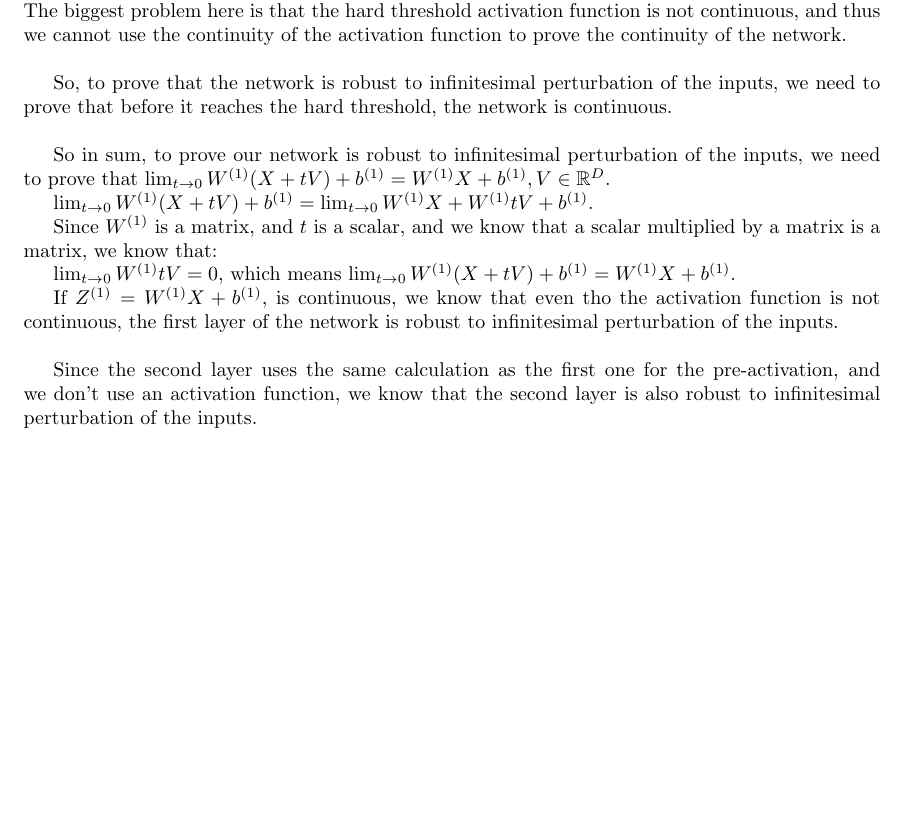
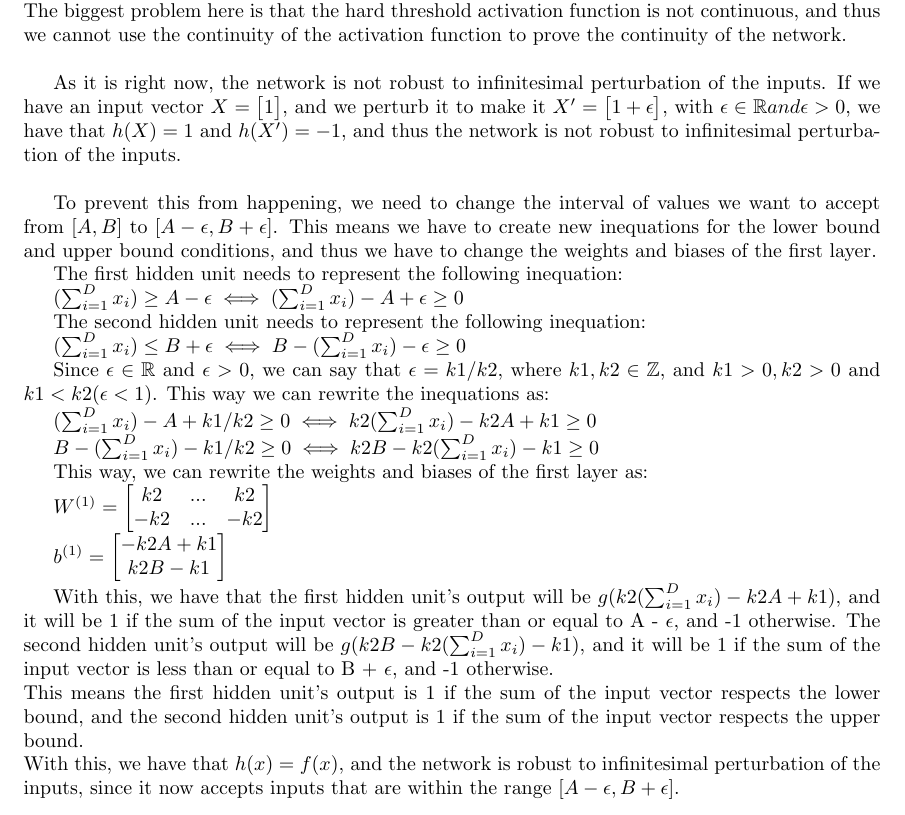
Before and after one commit to SebastiaoCarvalho/dl-hw1, a LaTeX document (skeleton_code/question_3_answers.tex): part of page 3 of 3, cut so that both start at the same text, the shorter picture padded with empty space. Compiled offline with pdfLaTeX.

Commit message:
add text for perturabtions of 3b

```diff
--- a/skeleton_code/question_3_answers.tex
+++ b/skeleton_code/question_3_answers.tex
@@ -125,22 +125,55 @@ and -1 otherwise, and, thus, \(h(x) = f(x)\), and we prove this neural network c
 Now we need to prove that the network is robust to infinitesimal perturbation of the inputs. The biggest problem here is that the hard threshold
 activation function is not continuous, and thus we cannot use the continuity of the activation function to prove the continuity of the network. \\
 
-So, to prove that the network is robust to infinitesimal perturbation of the inputs, we need to prove that before it reaches the hard threshold,
-the network is continuous. \\
+As it is right now, the network is not robust to infinitesimal perturbation of the inputs. If we have an input vector $X = \begin{bmatrix}
+    1
+\end{bmatrix}
+$, and we perturb it to make it $X' = \begin{bmatrix}
+    1 + \epsilon
+\end{bmatrix}
+$, with $\epsilon \in \mathbb{R} and \epsilon > 0$, we have that $h(X) = 1$ and $h(X') = -1$,
+and thus the network is not robust to infinitesimal perturbation of the inputs. \\
 
-So in sum, to prove our network is robust to infinitesimal perturbation of the inputs, we need to prove that
-$\lim_{t\rightarrow0} W^{(1)}(X + tV) + b^{(1)} =  W^{(1)}X + b^{(1)}, V \in \mathbb{R}^D$.
+To prevent this from happening, we need to change the interval of values we want to accept from $[A, B]$ to $[A - \epsilon, B + \epsilon]$.
+This means we have to create new inequations for the lower bound and upper bound conditions,
+and thus we have to change the weights and biases of the first layer.
 
-$\lim_{t\rightarrow0} W^{(1)}(X + tV) + b^{(1)} = \lim_{t\rightarrow0} W^{(1)}X + W^{(1)}tV + b^{(1)}$.
+The first hidden unit needs to represent the following inequation:
 
-Since $W^{(1)}$ is a matrix, and $t$ is a scalar, and we know that a scalar multiplied by a matrix is a matrix, we know that:
+$(\sum_{i=1}^{D} x_i) \geq A - \epsilon \iff (\sum_{i=1}^{D} x_i) - A + \epsilon \geq 0$
 
-$\lim_{t\rightarrow0} W^{(1)}tV = 0$, which means $\lim_{t\rightarrow0} W^{(1)}(X + tV) + b^{(1)} = W^{(1)}X + b^{(1)}$.
+The second hidden unit needs to represent the following inequation:
 
-If $Z^{(1)} = W^{(1)}X + b^{(1)}$, is continuous, we know that even tho the activation function is not continuous, the first layer of the network is robust
-to infinitesimal perturbation of the inputs. \\
+$(\sum_{i=1}^{D} x_i) \leq B + \epsilon \iff B - (\sum_{i=1}^{D} x_i) - \epsilon \geq 0$
 
-Since the second layer uses the same calculation as the first one for the pre-activation, and we don't use an activation function,
-we know that the second layer is also robust to infinitesimal perturbation of the inputs. \\
+Since $\epsilon \in \mathbb{R}$ and $\epsilon > 0$, we can say that $\epsilon = k1/k2$, where $k1, k2 \in \mathbb{Z}$, and $k1 > 0, k2 > 0$ and $k1 < k2
+(\epsilon < 1)$.
+This way we can rewrite the inequations as:
+
+$(\sum_{i=1}^{D} x_i) - A + k1/k2 \geq 0 \iff k2(\sum_{i=1}^{D} x_i) - k2A + k1 \geq 0$
+
+$B - (\sum_{i=1}^{D} x_i) - k1/k2 \geq 0 \iff k2B - k2(\sum_{i=1}^{D} x_i) - k1 \geq 0$
+
+This way, we can rewrite the weights and biases of the first layer as:
+
+\( W^{(1)} = \begin{bmatrix}
+    k2  & ... & k2  \\
+    -k2 & ... & -k2
+\end{bmatrix}
+\)
+
+\(b^{(1)} = \begin{bmatrix}
+    -k2A + k1 \\
+    k2B - k1
+\end{bmatrix}
+\)
+
+With this, we have that the first hidden unit's output will be $g(k2(\sum_{i=1}^{D} x_i) - k2A + k1)$, and it will be 1 if the sum of the
+input vector is greater than or equal to A - $\epsilon$, and -1 otherwise. The second hidden unit's output will be $g(k2B - k2(\sum_{i=1}^{D} x_i) - k1)$,
+and it will be 1 if the sum of the input vector is less than or equal to B + $\epsilon$, and -1 otherwise. \\
+This means the first hidden unit's output is 1 if the sum of the input vector respects the lower bound,
+and the second hidden unit's output is 1 if the sum of the input vector respects the upper bound. \\
+With this, we have that \(h(x) = f(x)\), and the network is robust to infinitesimal perturbation of the inputs, since it now accepts inputs
+that are within the range \([A - \epsilon, B + \epsilon]\).
 
 \end{document}
```
Also changed, not shown: skeleton_code/question_3_answers.pdf.
